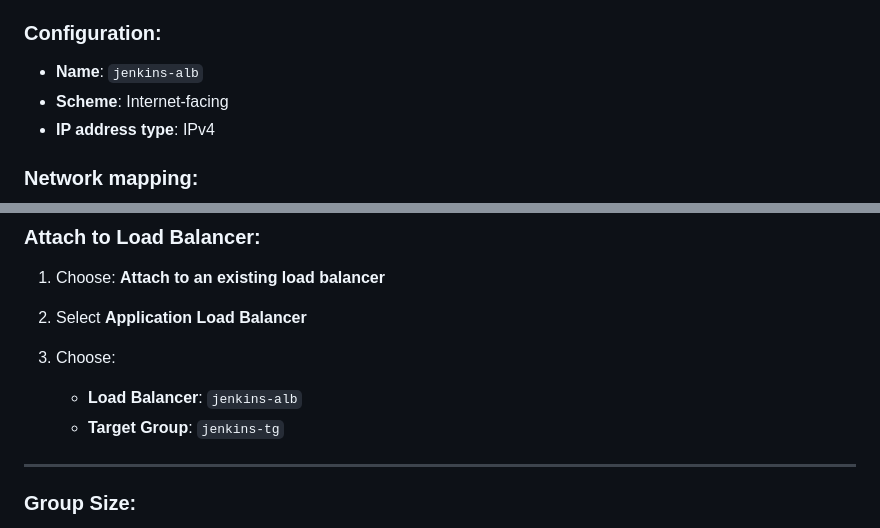
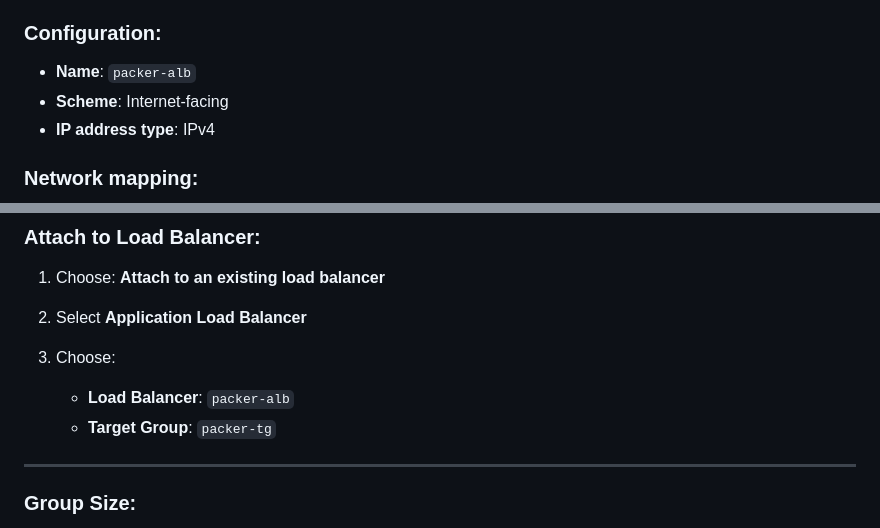
Before and after one commit to arumullayaswanth/immutable-ami-packer-deploy, a Markdown page: README.md, 2 parts joined by grey strips. GitHub-like rendering.

```diff
--- a/README.md
+++ b/README.md
@@ -161,7 +163,7 @@ Now you can use this template in an **Auto Scaling Group** or to quickly launch
 
 ### Configuration:
 
-* **Name**: `jenkins-alb`
+* **Name**: `packer-alb`
 * **Scheme**: Internet-facing
 * **IP address type**: IPv4
 
@@ -227,8 +227,8 @@ http://<load-balancer-dns-name>:80
 2. Select **Application Load Balancer**
 3. Choose:
 
-   * **Load Balancer**: `jenkins-alb`
-   * **Target Group**: `jenkins-tg`
+   * **Load Balancer**: `packer-alb`
+   * **Target Group**: `packer-tg`
 
 ---
 
```
Also changed, not shown: other parts of README.md (+10 -10 lines).
